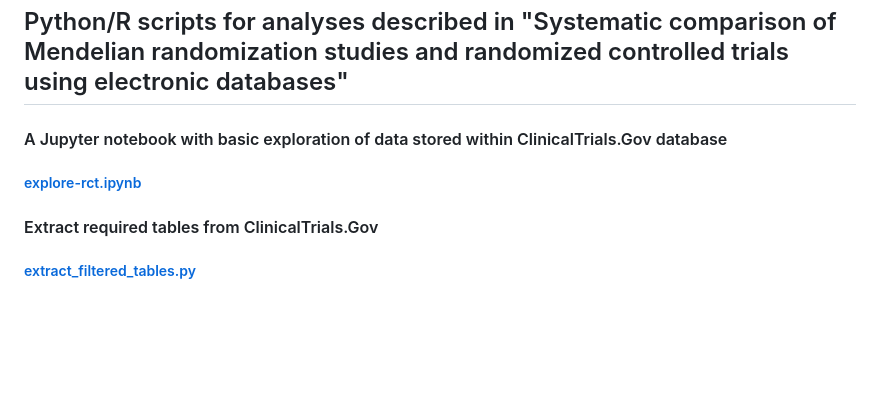
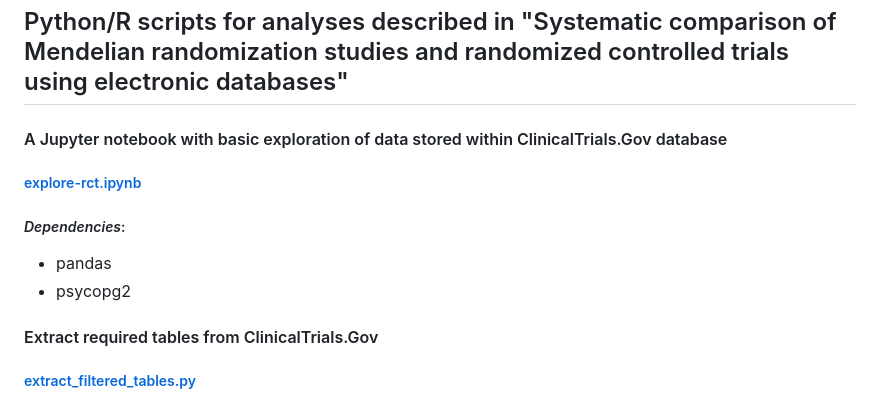
Before and after one commit to marynias/mr-rct, a Markdown page: README.md, the part around the change. Drawn GitHub-style; blank space fills up the shorter version.

```diff
--- a/README.md
+++ b/README.md
@@ -2,6 +2,9 @@
 
 #### A Jupyter notebook with basic exploration of data stored within ClinicalTrials.Gov database
 ##### [explore-rct.ipynb](https://github.com/marynias/mr-rct/blob/master/explore-rct.ipynb)
+##### *Dependencies*:
+* pandas
+* psycopg2
 #### Extract required tables from ClinicalTrials.Gov
 ##### [extract_filtered_tables.py](https://github.com/marynias/mr-rct/blob/master/extract_filtered_tables.py)
 #### Process (filter, merge) tables from ClinicalTrials.Gov
```
